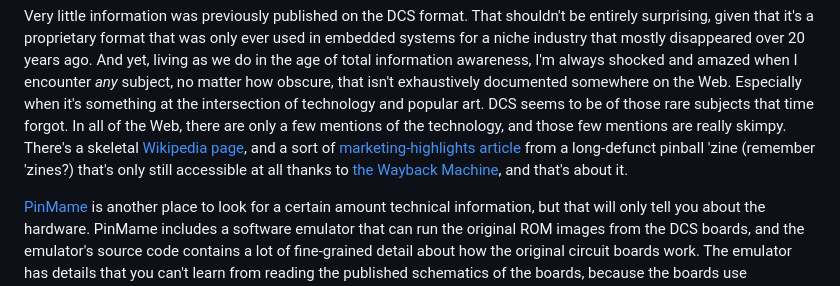
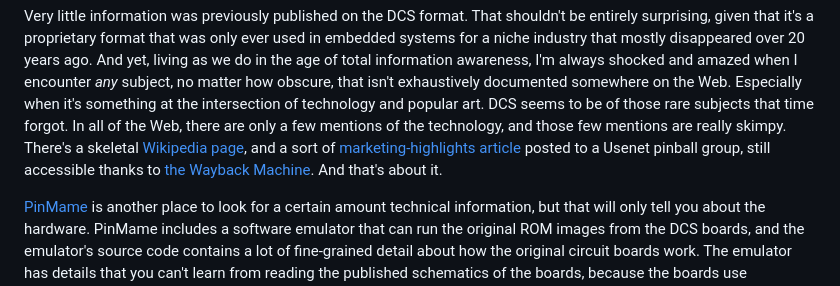
Before and after one commit to mjrgh/DCSExplorer, a Markdown page: README.md, the part around the change. Rendered like a GitHub page.

Commit message:
readme touchups

```diff
--- a/README.md
+++ b/README.md
@@ -164,8 +164,8 @@ be of those rare subjects that time forgot.  In all of the Web, there are only a
 mentions of the technology, and those few mentions are really skimpy.
 There's a skeletal [Wikipedia page](https://en.wikipedia.org/wiki/Digital_Compression_System),
 and a sort of [marketing-highlights article](https://web.archive.org/web/20070929205008/http://pinballhq.com/willy/willy3.htm)
-from a long-defunct pinball 'zine (remember 'zines?) that's only still accessible at all thanks to
-[the Wayback Machine](https://web.archive.org/), and that's about it.
+posted to a Usenet pinball group, still accessible thanks to
+[the Wayback Machine](https://web.archive.org/).  And that's about it.
 
 [PinMame](https://github.com/vpinball/pinmame) is another place to
 look for a certain amount technical information, but that will only
```
